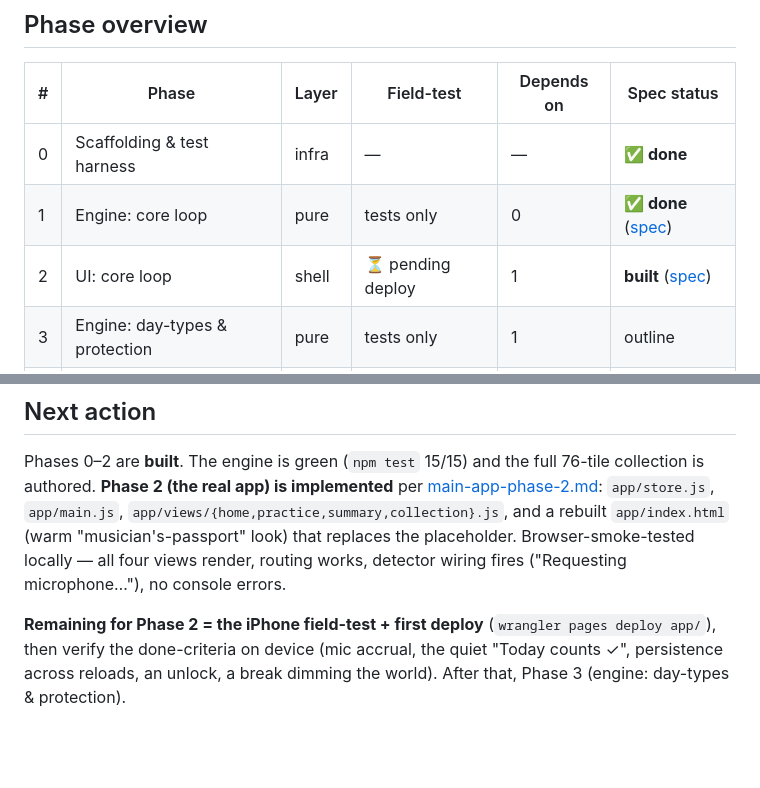
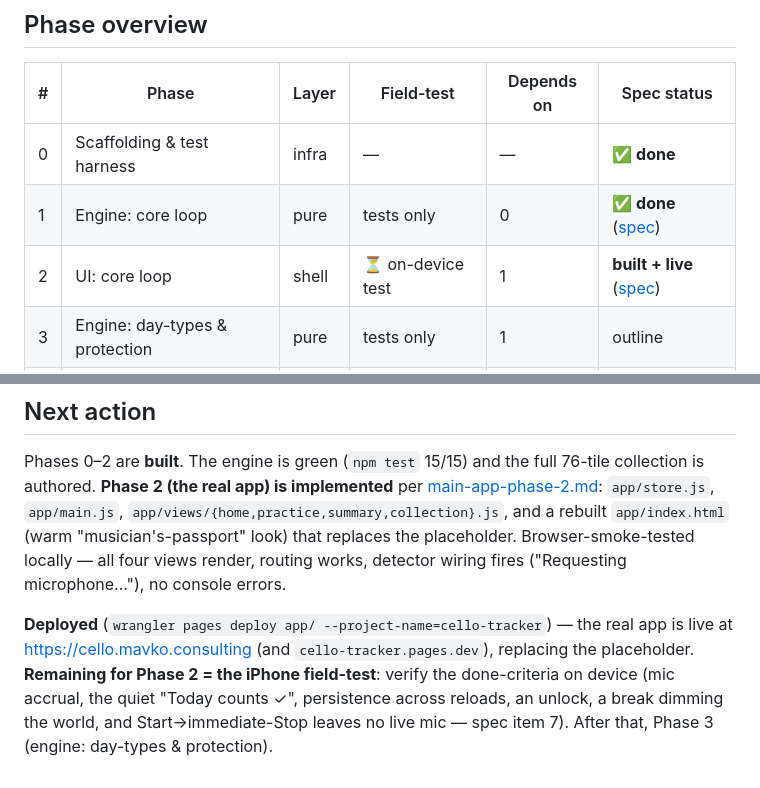
Before and after one commit to mmavko/cello-tracker, a Markdown page: docs/main-app-implementation.md, 2 parts joined by grey strips. Rendered like a GitHub page; blank space fills up the shorter version.

Commit message:
Phase 2 deployed live to cello.mavko.consulting; roadmap = on-device test
Co-Authored-By: Claude Opus 4.8 <noreply@anthropic.com>

```diff
--- a/docs/main-app-implementation.md
+++ b/docs/main-app-implementation.md
@@ -29,7 +29,7 @@ supersedes the phasing notes that used to live in `main-app-ux.md` §12 and
 |---|---|---|---|---|---|
 | 0 | Scaffolding & test harness | infra | — | — | **✅ done** |
 | 1 | Engine: core loop | pure | tests only | 0 | **✅ done** ([spec](main-app-phase-1.md)) |
-| 2 | UI: core loop | shell | ⏳ pending deploy | 1 | **built** ([spec](main-app-phase-2.md)) |
+| 2 | UI: core loop | shell | ⏳ on-device test | 1 | **built + live** ([spec](main-app-phase-2.md)) |
 | 3 | Engine: day-types & protection | pure | tests only | 1 | outline |
 | 4 | UI: protection & parent area | shell | ✅ | 2, 3 | outline |
 | 5 | Polish & stickiness | both | ✅ | 4 | outline |
@@ -208,7 +208,9 @@ Phases 0–2 are **built**. The engine is green (`npm test` 15/15) and the full
 locally — all four views render, routing works, detector wiring fires
 ("Requesting microphone…"), no console errors.
 
-**Remaining for Phase 2 = the iPhone field-test + first deploy** (`wrangler pages
-deploy app/`), then verify the done-criteria on device (mic accrual, the quiet
-"Today counts ✓", persistence across reloads, an unlock, a break dimming the world).
-After that, Phase 3 (engine: day-types & protection).
+**Deployed** (`wrangler pages deploy app/ --project-name=cello-tracker`) — the real
+app is live at https://cello.mavko.consulting (and `cello-tracker.pages.dev`),
+replacing the placeholder. **Remaining for Phase 2 = the iPhone field-test**: verify
+the done-criteria on device (mic accrual, the quiet "Today counts ✓", persistence
+across reloads, an unlock, a break dimming the world, and Start→immediate-Stop leaves
+no live mic — spec item 7). After that, Phase 3 (engine: day-types & protection).
```
